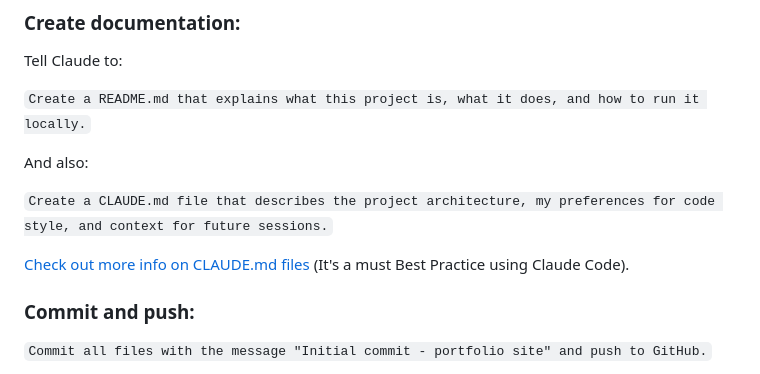
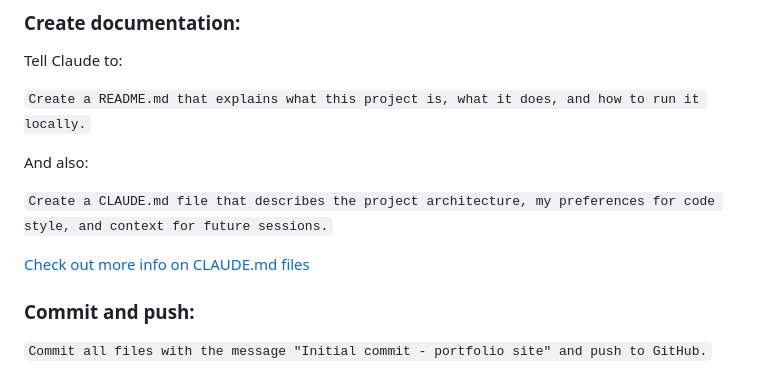
Before and after one commit to lularocha/claude-code-guide, a Markdown page: getting-started/first-project.md, the part around one of its changes. GitHub-like rendering.

Commit message:
minor text changes to first project file
Co-Authored-By: Claude Sonnet 4.5 <noreply@anthropic.com>

```diff
--- a/getting-started/first-project.md
+++ b/getting-started/first-project.md
@@ -185,7 +185,7 @@ And also:
 `Create a CLAUDE.md file that describes the project architecture, my preferences for code style, and context for future sessions.`
 
 <div class="personal-note">
-<a href="../advanced/claude-md-guide.md">Check out more info on CLAUDE.md files</a> (It's a must Best Practice using Claude Code).
+<a href="../advanced/claude-md-guide.md">Check out more info on CLAUDE.md files</a>
 </div>
 
 ### Commit and push:
```
Also changed, not shown: other parts of getting-started/first-project.md (+1 -1 lines).
